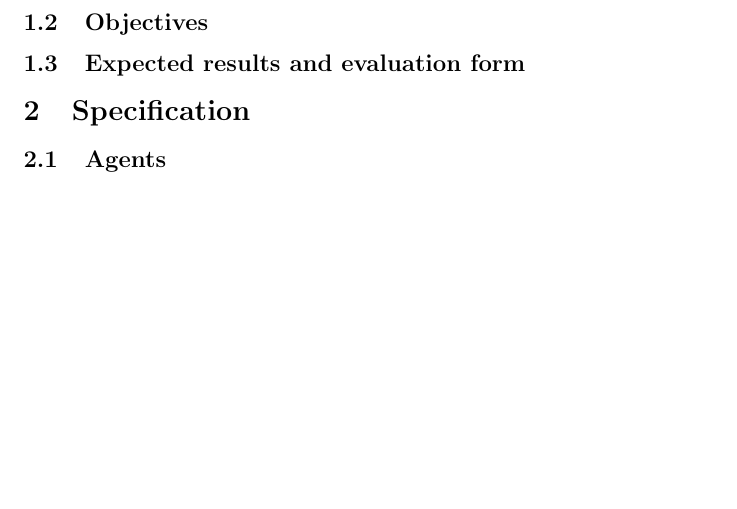
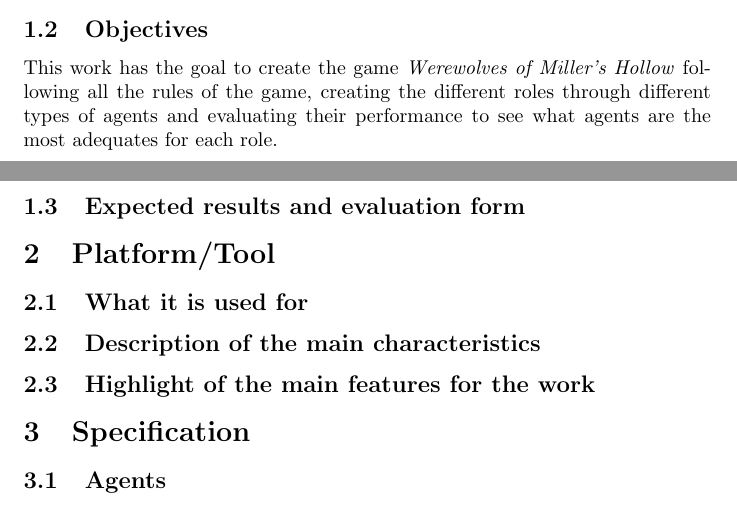
Before and after one commit to joaosilva22/werewolves-of-millers-hollow, a LaTeX document (report.tex): part of page 3 of 5 before the commit and two parts of pages 2 and 3 of 5 after it, the two joined at a grey line, cut so that both start at the same text, the shorter picture padded with empty space. Compiled offline with pdfLaTeX.

```diff
--- a/report.tex
+++ b/report.tex
@@ -49,10 +49,13 @@
 	\item the lovers are the surviving townsperson/werewolf pair, and the all other players are dead;
 \end{itemize}
 \subsection{Objectives}
-
+This work has the goal to create the game \textit{Werewolves of Miller’s Hollow} following all the rules of the game, creating the different roles through different types of agents and evaluating their performance to see what agents are the most adequates for each role.
 \subsection{Expected results and evaluation form}
 
-
+\section{Platform/Tool}
+\subsection{What it is used for}
+\subsection{Description of the main characteristics}
+\subsection{Highlight of the main features for the work}
 \section{Specification}
 
 \subsection{Agents}
```
Also changed, not shown: report.tex (3 more changed lines).
